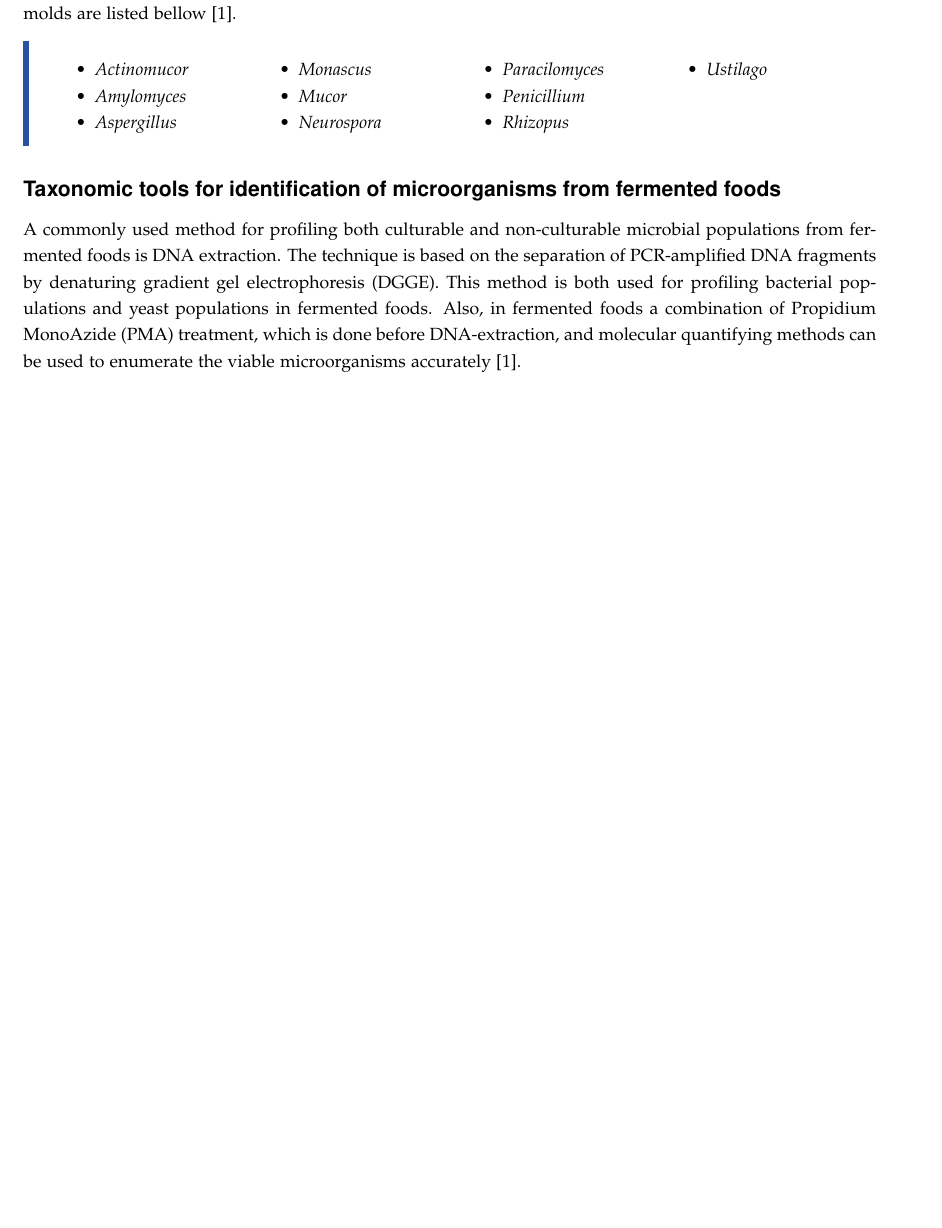
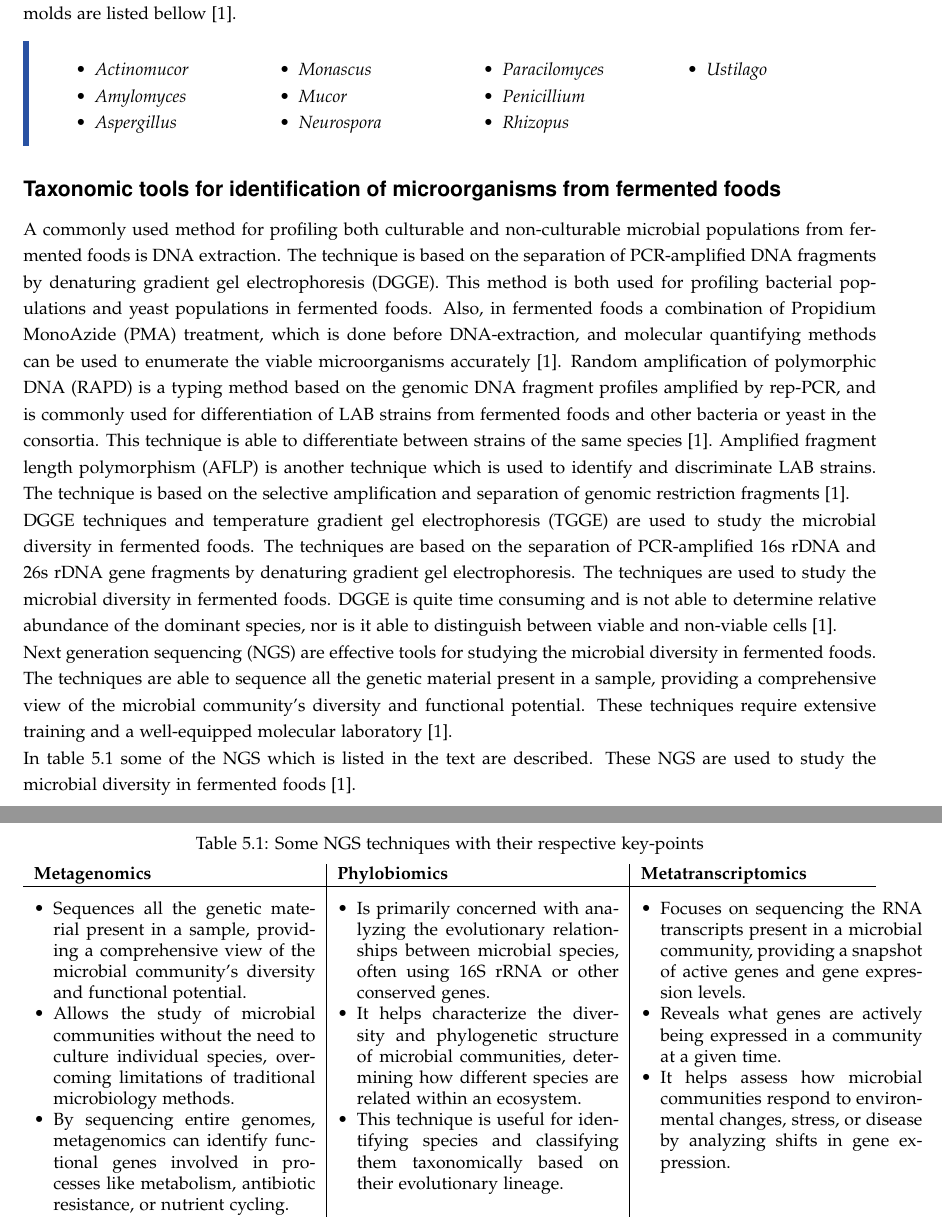
Before and after one commit to DanishUnicorn/tcp, a LaTeX thesis (Microbiology Notes/main.tex, which reads Microbiology Notes/TexFiles/chapter5.tex): part of page 32 of 34 before the commit and two parts of pages 32 and 33 of 35 after it, the two joined at a grey line, cut so that both start at the same text, the shorter picture padded with empty space. The pictures show the PDF file Microbiology Notes/main.pdf that the author committed with the source.

Commit message:
Had some trouble with a highlight, in the end I just made it to a table xD

```diff
--- a/Microbiology Notes/TexFiles/chapter5.tex
+++ b/Microbiology Notes/TexFiles/chapter5.tex
@@ -220,3 +220,38 @@ There has been reported several species of \textit{Kocuria, Micrococcus} and \te
 \subsubsection*{Taxonomic tools for identification of microorganisms from fermented foods}
 
 A commonly used method for profiling both culturable and non-culturable microbial populations from fermented foods is DNA extraction. The technique is based on the separation of PCR-amplified DNA fragments by denaturing gradient gel electrophoresis (DGGE). This method is both used for profiling bacterial populations and yeast populations in fermented foods. Also, in fermented foods a combination of Propidium MonoAzide (PMA) treatment, which is done before DNA-extraction, and molecular quantifying methods can be used to enumerate the viable microorganisms accurately \cite*{L1-DiversityMicro}.
+Random amplification of polymorphic DNA (RAPD) is a typing method based on the genomic DNA fragment profiles amplified by rep-PCR, and is commonly used for differentiation of LAB strains from fermented foods and other bacteria or yeast in the consortia. This technique is able to differentiate between strains of the same species \cite*{L1-DiversityMicro}.
+Amplified fragment length polymorphism (AFLP) is another technique which is used to identify and discriminate LAB strains. The technique is based on the selective amplification and separation of genomic restriction fragments \cite*{L1-DiversityMicro}.
+
+DGGE techniques and temperature gradient gel electrophoresis (TGGE) are used to study the microbial diversity in fermented foods. The techniques are based on the separation of PCR-amplified 16s rDNA and 26s rDNA gene fragments by denaturing gradient gel electrophoresis. The techniques are used to study the microbial diversity in fermented foods. DGGE is quite time consuming and is not able to determine relative abundance of the dominant species, nor is it able to distinguish between viable and non-viable cells \cite*{L1-DiversityMicro}.
+
+Next generation sequencing (NGS) are effective tools for studying the microbial diversity in fermented foods. The techniques are able to sequence all the genetic material present in a sample, providing a comprehensive view of the microbial community's diversity and functional potential. These techniques require extensive training and a well-equipped molecular laboratory \cite*{L1-DiversityMicro}.
+
+In table \ref{tab:NGS_techniques} some of the NGS which is listed in the text are described. These NGS are used to study the microbial diversity in fermented foods \cite*{L1-DiversityMicro}.
+
+\clearpage
+
+\begin{table}[h!]
+    \caption{Some NGS techniques with their respective key-points}
+    \label{tab:NGS_techniques}
+    \begin{tabularx}{\textwidth}{p{0.33\textwidth}|p{0.33\textwidth}|p{0.33\textwidth}}
+
+        \textbf{Metagenomics} & \textbf{Phylobiomics} & \textbf{Metatranscriptomics} \\
+        \hline
+        \begin{itemize}[left=0pt]
+            \item Sequences all the genetic material present in a sample, providing a comprehensive view of the microbial community's diversity and functional potential.
+            \item Allows the study of microbial communities without the need to culture individual species, overcoming limitations of traditional microbiology methods.
+            \item By sequencing entire genomes, metagenomics can identify functional genes involved in processes like metabolism, antibiotic resistance, or nutrient cycling.
+        \end{itemize} &
+        \begin{itemize}[left=0pt]
+            \item Is primarily concerned with analyzing the evolutionary relationships between microbial species, often using 16S rRNA or other conserved genes.
+            \item It helps characterize the diversity and phylogenetic structure of microbial communities, determining how different species are related within an ecosystem.
+            \item This technique is useful for identifying species and classifying them taxonomically based on their evolutionary lineage.
+        \end{itemize} &
+        \begin{itemize}[left=0pt]
+            \item Focuses on sequencing the RNA transcripts present in a microbial community, providing a snapshot of active genes and gene expression levels.
+            \item Reveals what genes are actively being expressed in a community at a given time.
+            \item It helps assess how microbial communities respond to environmental changes, stress, or disease by analyzing shifts in gene expression.
+        \end{itemize} \\
+    \end{tabularx}
+\end{table}
```
Also changed, not shown: Microbiology Notes/preamble.tex (+2 -0 lines), Microbiology Notes/main.pdf, 8 other files.
